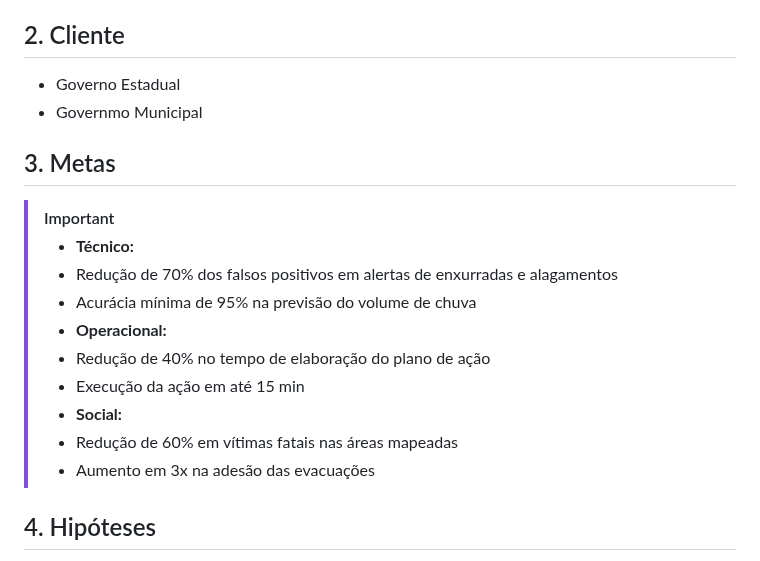
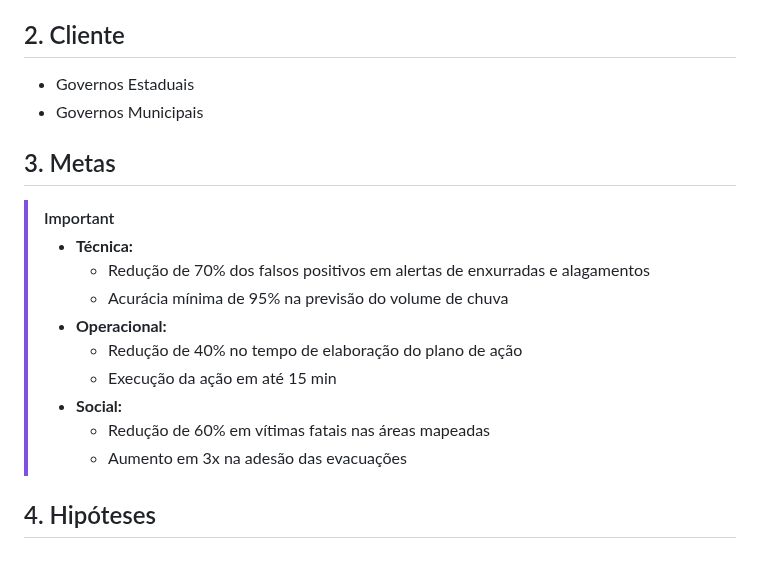
Before and after one commit to biralavor/FIAP-GlobalSolution-2025-1, a Markdown page: README.md, the part around one of its changes. GitHub-like rendering.

```diff
--- a/README.md
+++ b/README.md
@@ -35,19 +34,19 @@ Nota máxima: 100 pontos
 
 ## 2. Cliente
-- Governo Estadual
-- Governmo Municipal
+- Governos Estaduais
+- Governos Municipais
 
 ## 3. Metas
 > [!IMPORTANT]
-> - **Técnico:**
-> - Redução de 70% dos falsos positivos em alertas de enxurradas e alagamentos
-> - Acurácia mínima de 95% na previsão do volume de chuva
+> - **Técnica:**
+>     - Redução de 70% dos falsos positivos em alertas de enxurradas e alagamentos
+>     - Acurácia mínima de 95% na previsão do volume de chuva
 > - **Operacional:**
-> - Redução de 40% no tempo de elaboração do plano de ação
-> - Execução da ação em até 15 min
+>     - Redução de 40% no tempo de elaboração do plano de ação
+>     - Execução da ação em até 15 min
 > - **Social:**
-> - Redução de 60% em vítimas fatais nas áreas mapeadas
-> - Aumento em 3x na adesão das evacuações
+>     - Redução de 60% em vítimas fatais nas áreas mapeadas
+>     - Aumento em 3x na adesão das evacuações
 
 
 ## 4. Hipóteses
```
Also changed, not shown: other parts of README.md (+3 -4 lines).
